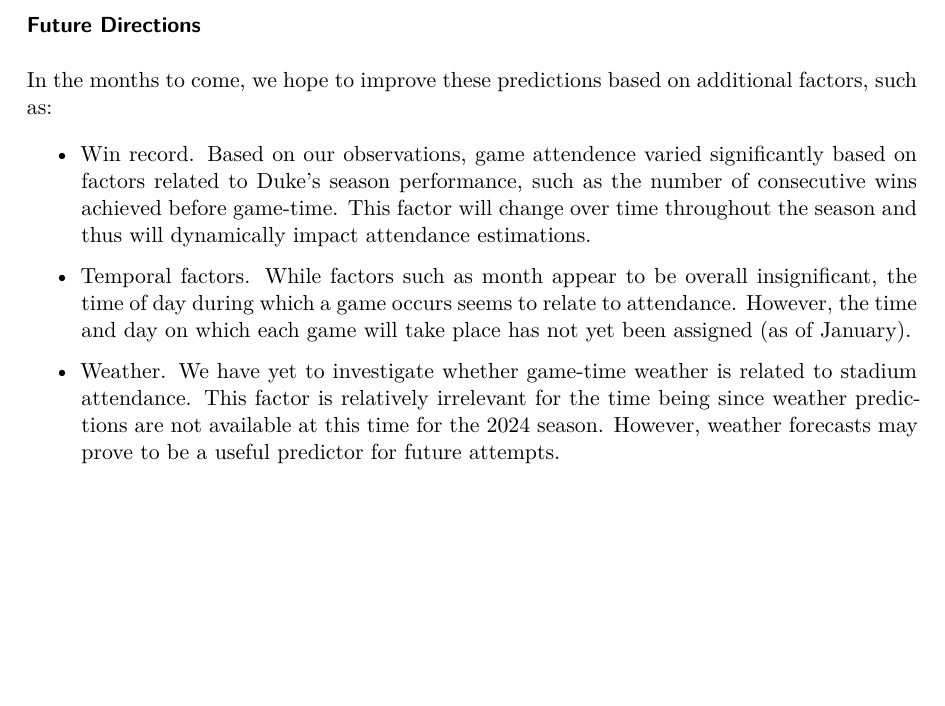
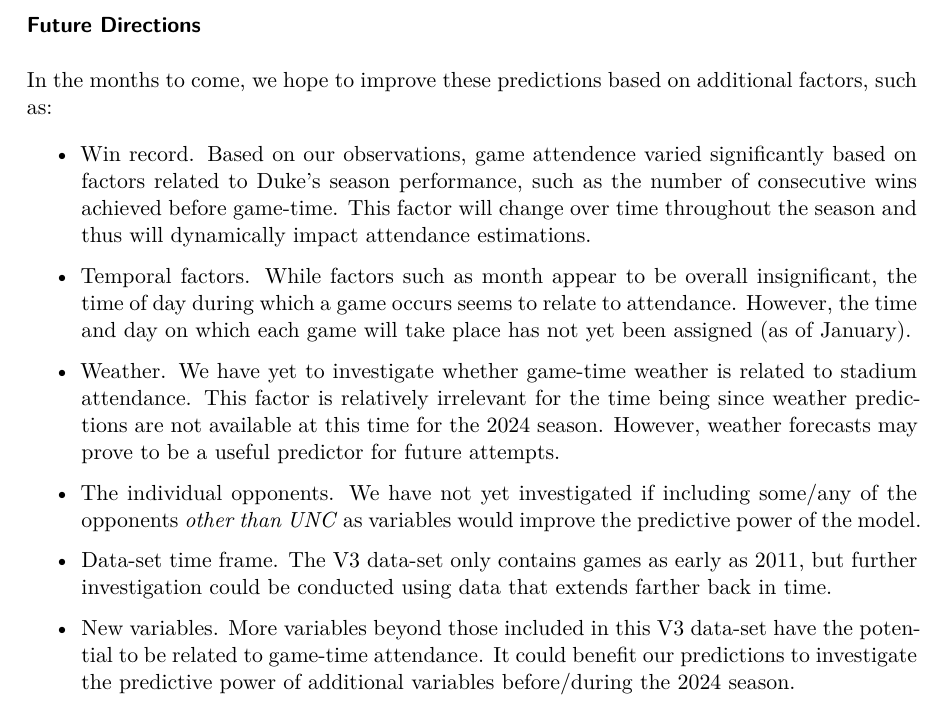
Before and after one commit to calvinlchen/DukeFootball, a Quarto document (AttendancePredictions2024/2024_Attendance_Predictions.qmd): part of page 39 of 39, cut so that both start at the same text, the shorter picture padded with empty space. The pictures show the output file AttendancePredictions2024/2024_Attendance_Predictions.pdf that the author committed with the source.

Commit message:
added to Future Directions

```diff
--- a/AttendancePredictions2024/2024_Attendance_Predictions.qmd
+++ b/AttendancePredictions2024/2024_Attendance_Predictions.qmd
@@ -1050,3 +1050,9 @@ In the months to come, we hope to improve these predictions based on additional
 -   Temporal factors. While factors such as month appear to be overall insignificant, the time of day during which a game occurs seems to relate to attendance. However, the time and day on which each game will take place has not yet been assigned (as of January).
 
 -   Weather. We have yet to investigate whether game-time weather is related to stadium attendance. This factor is relatively irrelevant for the time being since weather predictions are not available at this time for the 2024 season. However, weather forecasts may prove to be a useful predictor for future attempts.
+
+-   The individual opponents. We have not yet investigated if including some/any of the opponents *other than UNC* as variables would improve the predictive power of the model.
+
+-   Data-set time frame. The V3 data-set only contains games as early as 2011, but further investigation could be conducted using data that extends farther back in time.
+
+-   New variables. More variables beyond those included in this V3 data-set have the potential to be related to game-time attendance. It could benefit our predictions to investigate the predictive power of additional variables before/during the 2024 season.
```
Also changed, not shown: AttendancePredictions2024/2024_Attendance_Predictions.pdf.
